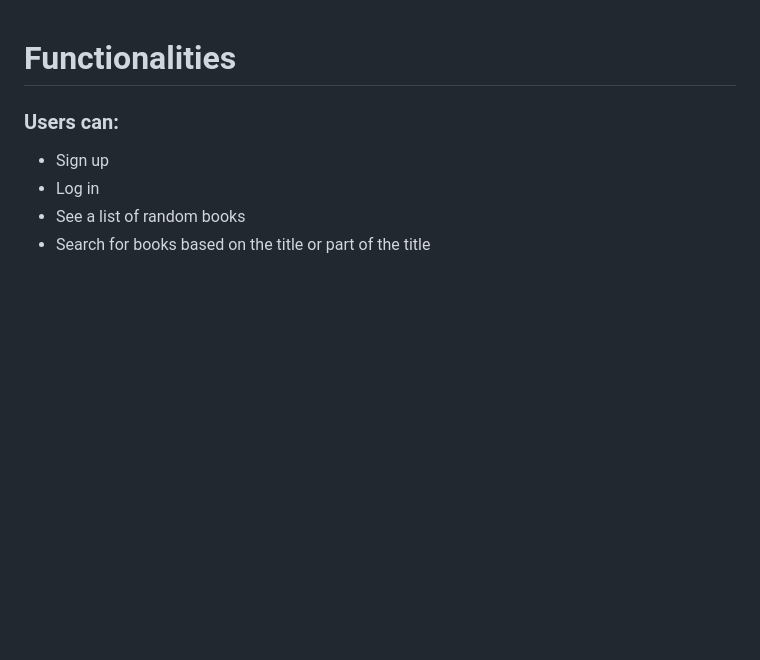
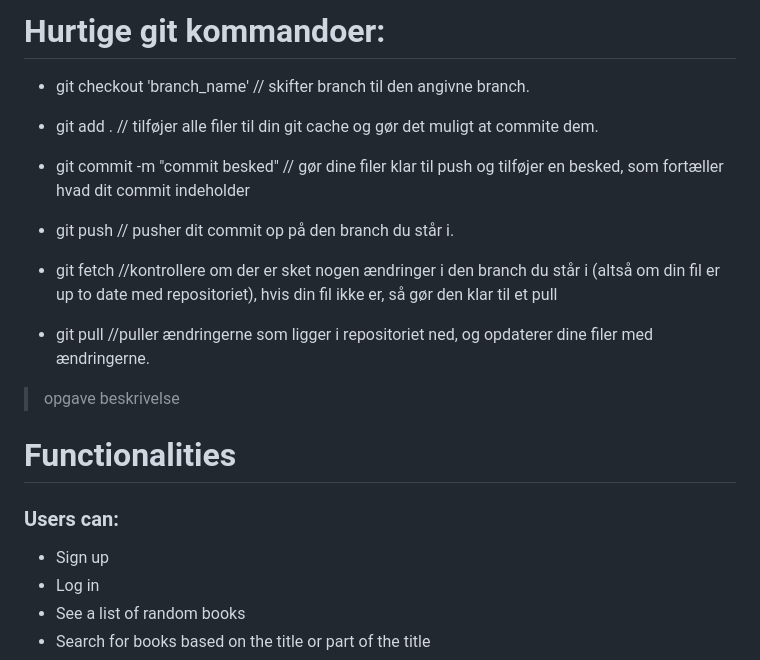
Before and after one commit to OmhJenbo/UI_UX_Exam, a Markdown page: readme.MD, the part around the change. Drawn GitHub-style; blank space fills up the shorter version.

Commit message:
added git commands and describtions to the readme file.

```diff
--- a/readme.MD
+++ b/readme.MD
@@ -1,3 +1,15 @@
+# Hurtige git kommandoer:
+
+- git checkout 'branch_name' // skifter branch til den angivne branch.
+- git add . // tilføjer alle filer til din git cache og gør det muligt at commite dem.
+- git commit -m "commit besked" // gør dine filer klar til push og tilføjer en besked, som fortæller hvad dit commit indeholder
+- git push // pusher dit commit op på den branch du står i.
+
+- git fetch //kontrollere om der er sket nogen ændringer i den branch du står i (altså om din fil er up to date med repositoriet), hvis din fil ikke er, så gør den klar til et pull
+- git pull //puller ændringerne som ligger i repositoriet ned, og opdaterer dine filer med ændringerne.
+
+
+> opgave beskrivelse
 # Functionalities
 
 ### Users can:
```
